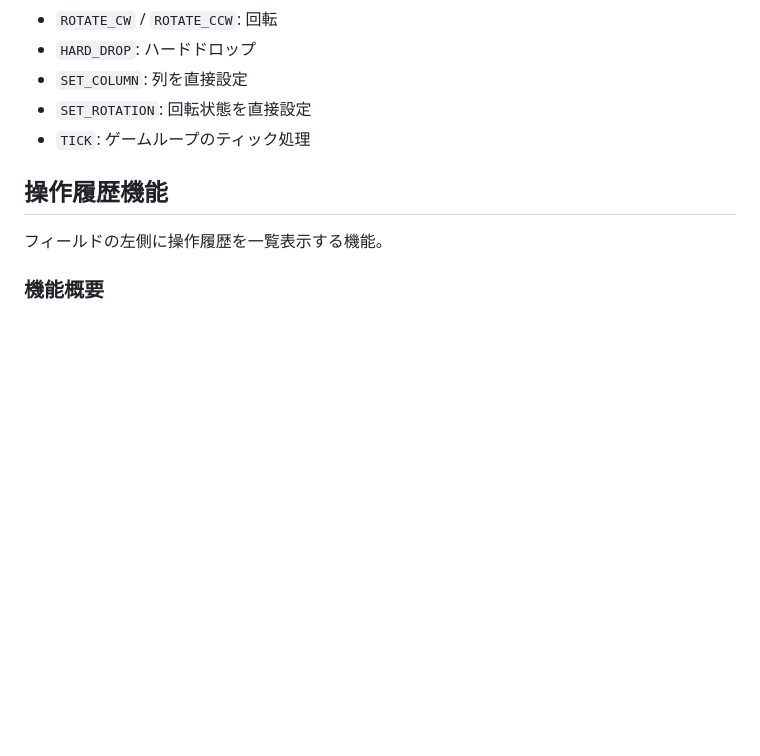
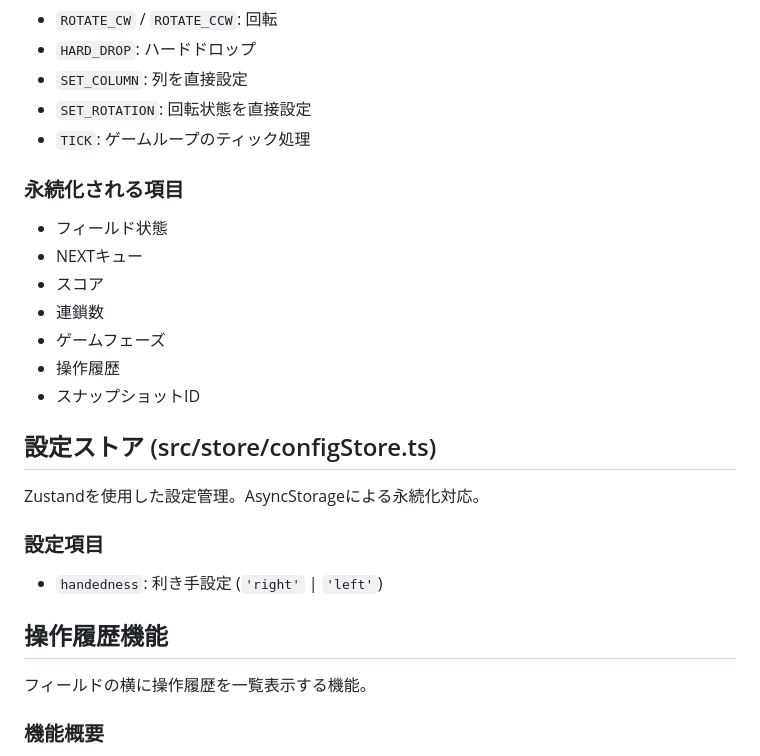
Before and after one commit to tomoemon/tokopuyo-rn, a Markdown page: CLAUDE.md, the part around one of its changes. Rendered like a GitHub page; blank space fills up the shorter version.

```diff
--- a/CLAUDE.md
+++ b/CLAUDE.md
@@ -86,9 +124,25 @@ Zustandを使用した状態管理。主なアクション:
 - `SET_ROTATION`: 回転状態を直接設定
 - `TICK`: ゲームループのティック処理
 
+### 永続化される項目
+- フィールド状態
+- NEXTキュー
+- スコア
+- 連鎖数
+- ゲームフェーズ
+- 操作履歴
+- スナップショットID
+
+## 設定ストア (src/store/configStore.ts)
+
+Zustandを使用した設定管理。AsyncStorageによる永続化対応。
+
+### 設定項目
+- `handedness`: 利き手設定 (`'right'` | `'left'`)
+
 ## 操作履歴機能
 
-フィールドの左側に操作履歴を一覧表示する機能。
+フィールドの横に操作履歴を一覧表示する機能。
 
 ### 機能概要
 - ぷよを落下させるたびにゲーム状態のスナップショットを保存
```
Also changed, not shown: other parts of CLAUDE.md (+71 -2 lines).
